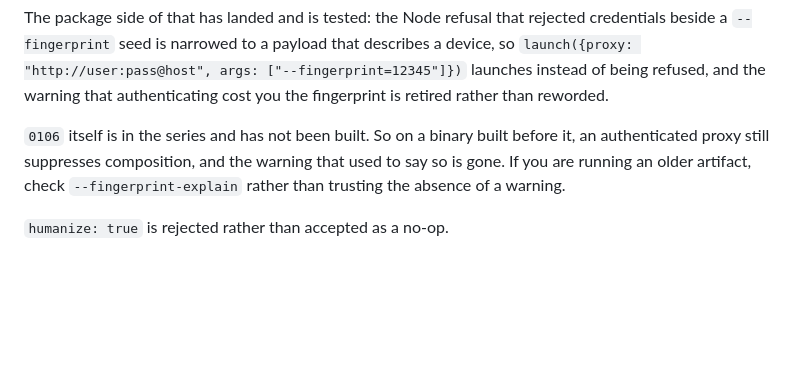
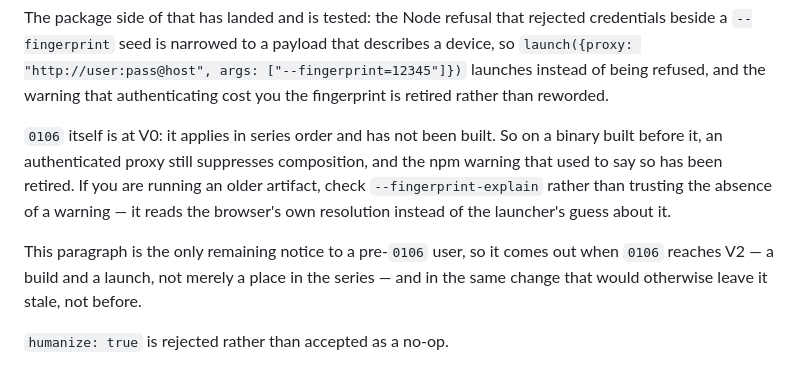
Before and after one commit to heretic-hq/apostate, a Markdown page: docs/PROFILE_SPEC.md, the part around the change. Drawn GitHub-style; blank space fills up the shorter version.

Commit message:
Write down when the pre-0106 proxy notice comes out
The paragraph warning that an authenticated proxy still suppresses
composition is the only remaining notice to a user on a pre-0106 binary, and
it should not outlive its condition or leave before it. Both halves of that
are now in the paragraph rather than in an agent's head: it goes when 0106
reaches V2, a build and a launch rather than a place in the series, and in the
same change that would otherwise leave it stale.

Also states why the notice is a doc line and not a launcher warning. The
package has no honest signal to condition on, since neither CHROMIUM_VERSION
nor the manifest digests move when a patch is added to the series, so the
only implementable behaviours are warn-always and warn-never. A paragraph
someone can delete beats a warning nobody can retire.

```diff
--- a/docs/PROFILE_SPEC.md
+++ b/docs/PROFILE_SPEC.md
@@ -270,10 +270,16 @@ describes a device, so `launch({proxy: "http://user:pass@host", args:
 ["--fingerprint=12345"]})` launches instead of being refused, and the warning
 that authenticating cost you the fingerprint is retired rather than reworded.
 
-`0106` itself is in the series and has not been built. So on a binary built
-before it, an authenticated proxy still suppresses composition, and the warning
-that used to say so is gone. If you are running an older artifact, check
-`--fingerprint-explain` rather than trusting the absence of a warning.
+`0106` itself is at V0: it applies in series order and has not been built. So on
+a binary built before it, an authenticated proxy still suppresses composition,
+and the npm warning that used to say so has been retired. If you are running an
+older artifact, check `--fingerprint-explain` rather than trusting the absence
+of a warning — it reads the browser's own resolution instead of the launcher's
+guess about it.
+
+This paragraph is the only remaining notice to a pre-`0106` user, so it comes
+out when `0106` reaches V2 — a build and a launch, not merely a place in the
+series — and in the same change that would otherwise leave it stale, not before.
 
 `humanize: true` is rejected rather than accepted as a no-op.
 
```
